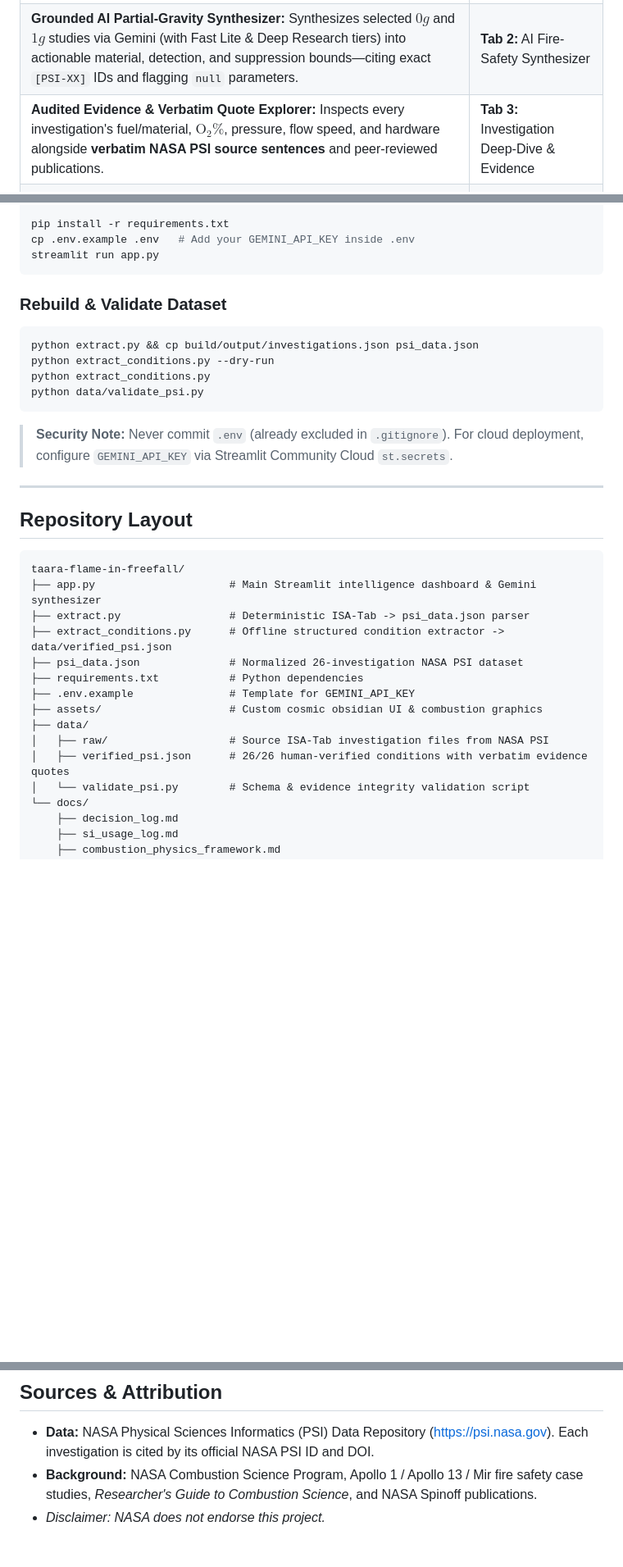
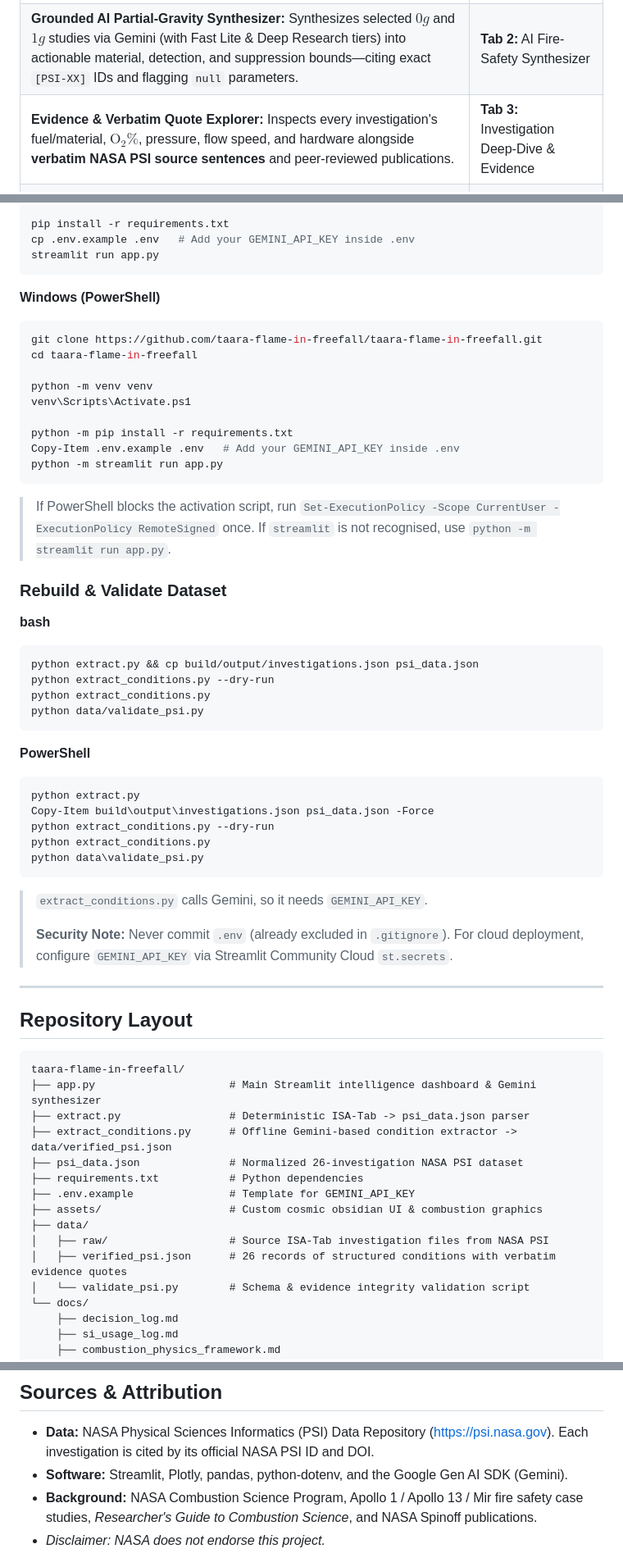
Before and after one commit to taara-flame-in-freefall/taara-flame-in-freefall, a Markdown page: README.md, 3 parts joined by grey strips. Shown at 82% size. GitHub-like rendering; blank space fills up the shorter version.

````diff
--- a/README.md
+++ b/README.md
@@ -37,7 +37,7 @@ flowchart TD
 |---|---|
 | **Environment-Adaptive Relevance Ranking:** Dynamically scores investigations ($0\text{--}100$) for **Lunar ($1/6g$)**, **Martian ($3/8g$)**, or **Orbital ($0g$)** mission profiles, paired with pillar coverage treemaps and one-click CSV export (`taara_psi_ranked.csv`). | **Tab 1:** Mission Ranking & Analytics |
 | **Grounded AI Partial-Gravity Synthesizer:** Synthesizes selected $0g$ and $1g$ studies via Gemini (with Fast Lite & Deep Research tiers) into actionable material, detection, and suppression bounds—citing exact `[PSI-XX]` IDs and flagging `null` parameters. | **Tab 2:** AI Fire-Safety Synthesizer |
-| **Audited Evidence & Verbatim Quote Explorer:** Inspects every investigation's fuel/material, $\text{O}_2\%$, pressure, flow speed, and hardware alongside **verbatim NASA PSI source sentences** and peer-reviewed publications. | **Tab 3:** Investigation Deep-Dive & Evidence |
+| **Evidence & Verbatim Quote Explorer:** Inspects every investigation's fuel/material, $\text{O}_2\%$, pressure, flow speed, and hardware alongside **verbatim NASA PSI source sentences** and peer-reviewed publications. | **Tab 3:** Investigation Deep-Dive & Evidence |
 | **Flight-to-Ground Lineage & Anomaly Guard:** Maps ISS/Cygnus primary flight studies to follow-on ground CFD/modeling investigations while isolating `out_of_scope` non-combustion controls (`PSI-108` Fluid Physics, `PSI-181` Soldering). | **Sidebar & Tab 4:** Flight-to-Ground Lineage |
 
 ---
@@ -77,13 +98,40 @@ cp .env.example .env   # Add your GEMINI_API_KEY inside .env
 streamlit run app.py
 ```
 
+**Windows (PowerShell)**
+```powershell
+git clone https://github.com/taara-flame-in-freefall/taara-flame-in-freefall.git
+cd taara-flame-in-freefall
+
+python -m venv venv
+venv\Scripts\Activate.ps1
+
+python -m pip install -r requirements.txt
+Copy-Item .env.example .env   # Add your GEMINI_API_KEY inside .env
+python -m streamlit run app.py
+```
+> If PowerShell blocks the activation script, run `Set-ExecutionPolicy -Scope CurrentUser -ExecutionPolicy RemoteSigned` once. If `streamlit` is not recognised, use `python -m streamlit run app.py`.
+
 ### Rebuild & Validate Dataset
+
+**bash**
 ```bash
 python extract.py && cp build/output/investigations.json psi_data.json
 python extract_conditions.py --dry-run
 python extract_conditions.py
 python data/validate_psi.py
 ```
+
+**PowerShell**
+```powershell
+python extract.py
+Copy-Item build\output\investigations.json psi_data.json -Force
+python extract_conditions.py --dry-run
+python extract_conditions.py
+python data\validate_psi.py
+```
+> `extract_conditions.py` calls Gemini, so it needs `GEMINI_API_KEY`.
+>
 > **Security Note:** Never commit `.env` (already excluded in `.gitignore`). For cloud deployment, configure `GEMINI_API_KEY` via Streamlit Community Cloud `st.secrets`.
 
 ---
@@ -94,14 +142,14 @@ python data/validate_psi.py
 taara-flame-in-freefall/
 ├── app.py                     # Main Streamlit intelligence dashboard & Gemini synthesizer
 ├── extract.py                 # Deterministic ISA-Tab -> psi_data.json parser
-├── extract_conditions.py      # Offline structured condition extractor -> data/verified_psi.json
+├── extract_conditions.py      # Offline Gemini-based condition extractor -> data/verified_psi.json
 ├── psi_data.json              # Normalized 26-investigation NASA PSI dataset
 ├── requirements.txt           # Python dependencies
 ├── .env.example               # Template for GEMINI_API_KEY
 ├── assets/                    # Custom cosmic obsidian UI & combustion graphics
 ├── data/
 │   ├── raw/                   # Source ISA-Tab investigation files from NASA PSI
-│   ├── verified_psi.json      # 26/26 human-verified conditions with verbatim evidence quotes
+│   ├── verified_psi.json      # 26 records of structured conditions with verbatim evidence quotes
 │   └── validate_psi.py        # Schema & evidence integrity validation script
 └── docs/
     ├── decision_log.md
@@ -130,6 +178,7 @@ taara-flame-in-freefall/
 
 ## Sources & Attribution
 - **Data:** NASA Physical Sciences Informatics (PSI) Data Repository ([https://psi.nasa.gov](https://psi.nasa.gov)). Each investigation is cited by its official NASA PSI ID and DOI.
+- **Software:** Streamlit, Plotly, pandas, python-dotenv, and the Google Gen AI SDK (Gemini).
 - **Background:** NASA Combustion Science Program, Apollo 1 / Apollo 13 / Mir fire safety case studies, *Researcher's Guide to Combustion Science*, and NASA Spinoff publications.
 - *Disclaimer: NASA does not endorse this project.*
 
````
Also changed, not shown: other parts of README.md (+36 -15 lines), docs/submission_form_text.md (added, +41 -0 lines), screenshots/01_ranking_chart_and_treemap.png (added), screenshots/02_ranked_matrix_top.png (added), screenshots/03_ranked_matrix_detection_gas_flames.png (added), screenshots/04_ranked_matrix_ground_modeling.png (added), 1 other file.
